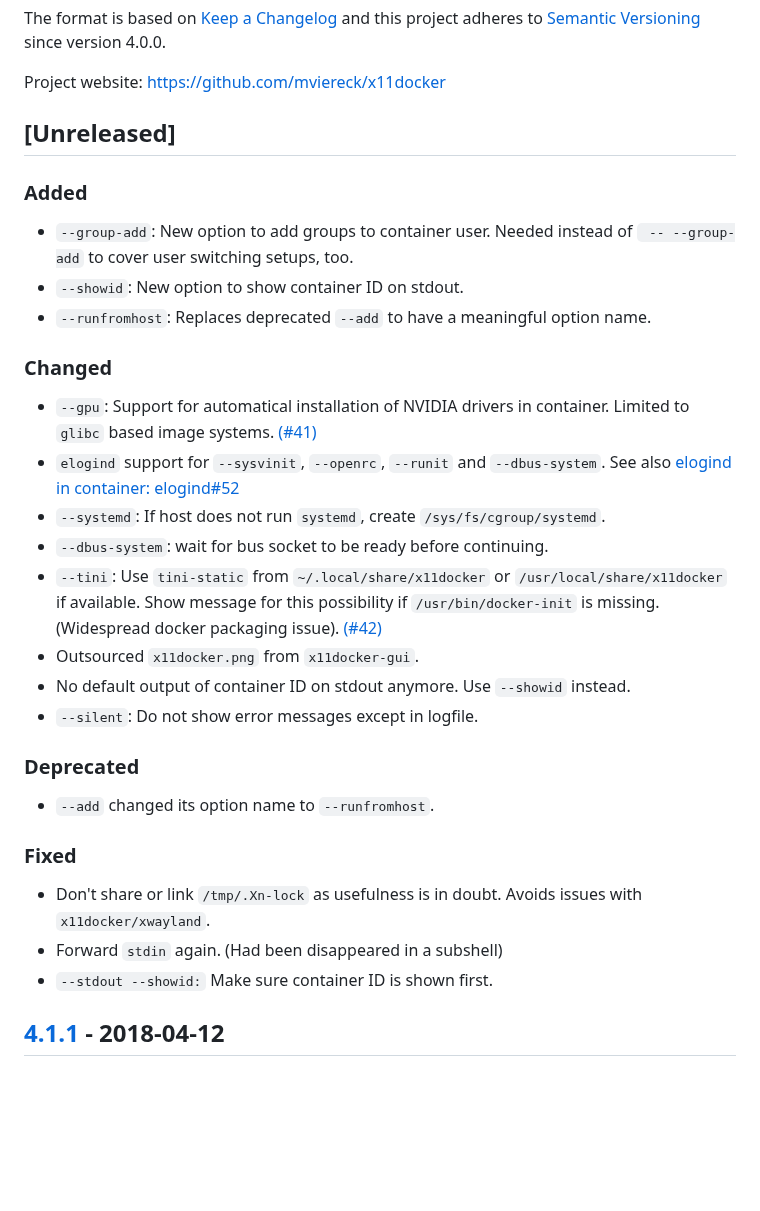
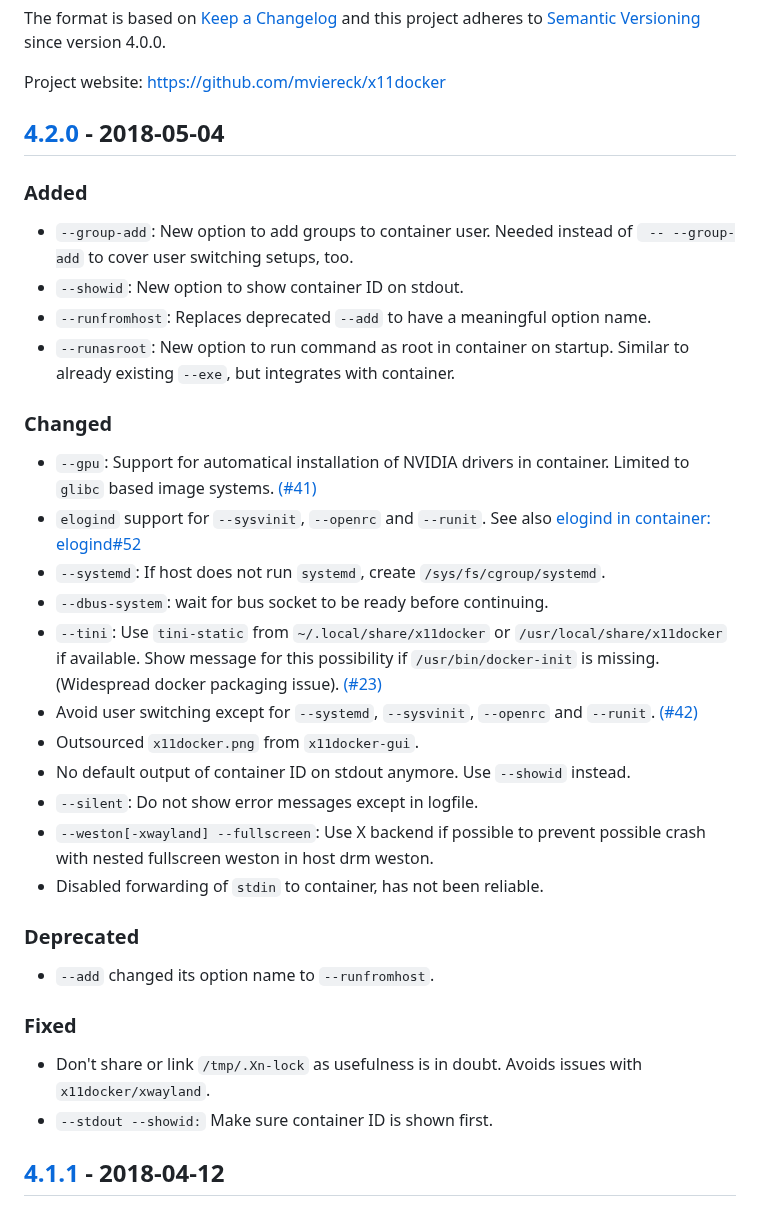
Before and after one commit to mviereck/x11docker, a Markdown page: CHANGELOG.md, the part around the change. GitHub-like rendering; blank space fills up the shorter version.

```diff
--- a/CHANGELOG.md
+++ b/CHANGELOG.md
@@ -6,33 +6,39 @@ and this project adheres to [Semantic Versioning](http://semver.org/spec/v2.0.0.
 
 Project website: https://github.com/mviereck/x11docker
 
-## [Unreleased]
+## [4.2.0](https://github.com/mviereck/x11docker/releases/tag/v4.2.0) - 2018-05-04
 ### Added
  - `--group-add`: New option to add groups to container user.
    Needed instead of ` -- --group-add` to cover user switching setups, too.
  - `--showid`: New option to show container ID on stdout.
  - `--runfromhost`: Replaces deprecated `--add` to have a meaningful option name.
+ - `--runasroot`: New option to run command as root in container on startup.
+   Similar to already existing `--exe`, but integrates with container.
 ### Changed
  - `--gpu`: Support for automatical installation of NVIDIA drivers in container.
    Limited to `glibc` based image systems.
    [(#41)](https://github.com/mviereck/x11docker/issues/41)
- - `elogind` support for `--sysvinit`, `--openrc`, `--runit` and `--dbus-system`.
+ - `elogind` support for `--sysvinit`, `--openrc` and `--runit`.
    See also [elogind in container: elogind#52](https://github.com/elogind/elogind/issues/52)
  - `--systemd`: If host does not run `systemd`, create `/sys/fs/cgroup/systemd`.
  - `--dbus-system`: wait for bus socket to be ready before continuing.
  - `--tini`: Use `tini-static` from `~/.local/share/x11docker` or
    `/usr/local/share/x11docker` if available. Show message for this possibility
    if `/usr/bin/docker-init` is missing. (Widespread docker packaging issue).
-   [(#42)](https://github.com/mviereck/x11docker/issues/42)
+   [(#23)](https://github.com/mviereck/x11docker/issues/23)
+ - Avoid user switching except for `--systemd`, `--sysvinit`, `--openrc` and
+   `--runit`. [(#42)](https://github.com/mviereck/x11docker/issues/42)
  - Outsourced `x11docker.png` from `x11docker-gui`.
  - No default output of container ID on stdout anymore. Use `--showid` instead.
  - `--silent`: Do not show error messages except in logfile.
+ - `--weston[-xwayland] --fullscreen`: Use X backend if possible to prevent
+   possible crash with nested fullscreen weston in host drm weston.
+ - Disabled forwarding of `stdin` to container, has not been reliable.
 ### Deprecated
  - `--add` changed its option name to `--runfromhost`.
 ### Fixed
  - Don't share or link `/tmp/.Xn-lock` as usefulness is in doubt.
    Avoids issues with `x11docker/xwayland`.
- - Forward `stdin` again. (Had been disappeared in a subshell)
  - `--stdout --showid:` Make sure container ID is shown first.
 
 ## [4.1.1](https://github.com/mviereck/x11docker/releases/tag/v4.1.1) - 2018-04-12
```
Also changed, not shown: README.md (+76 -27 lines), x11docker.png, 2 other files.
